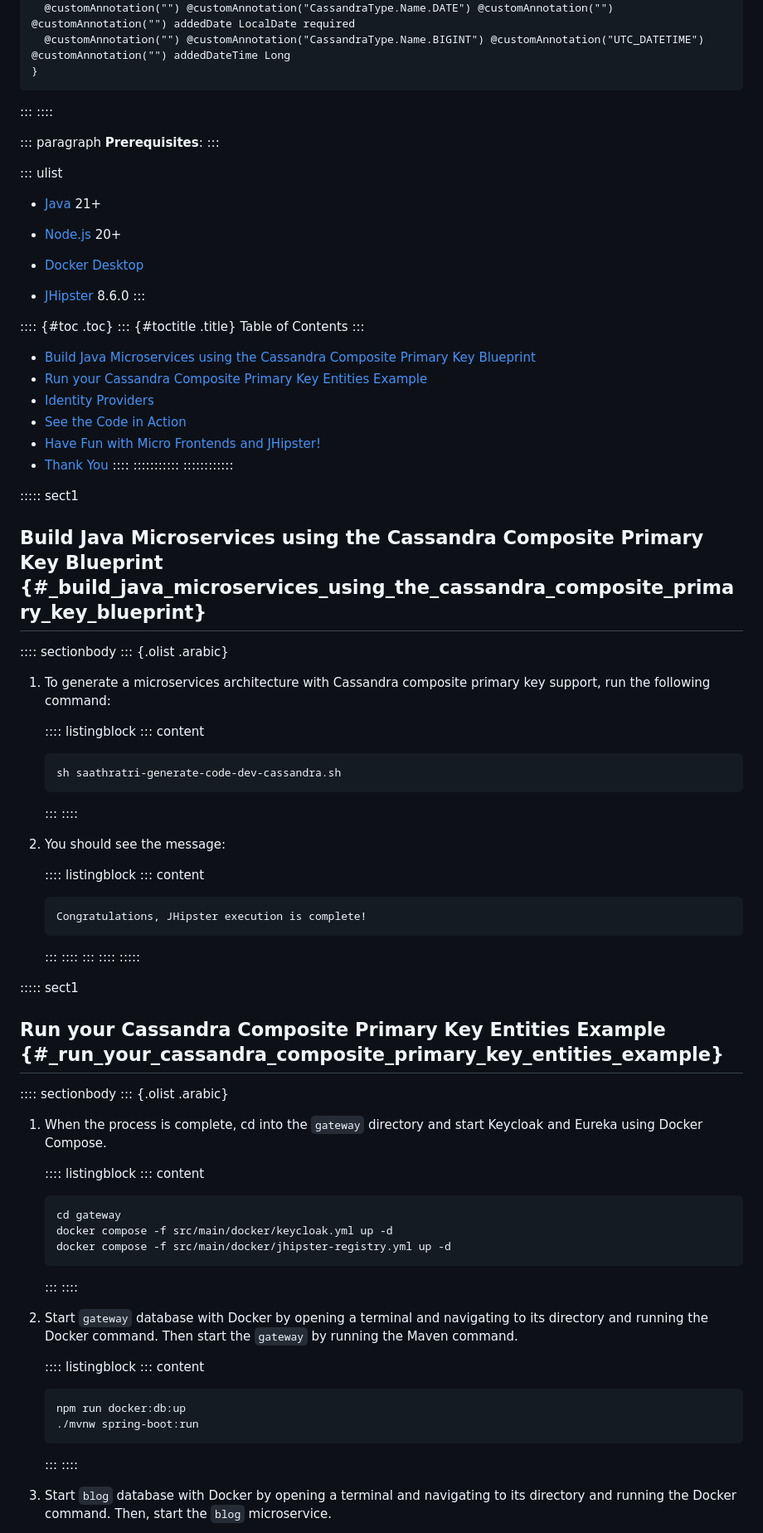
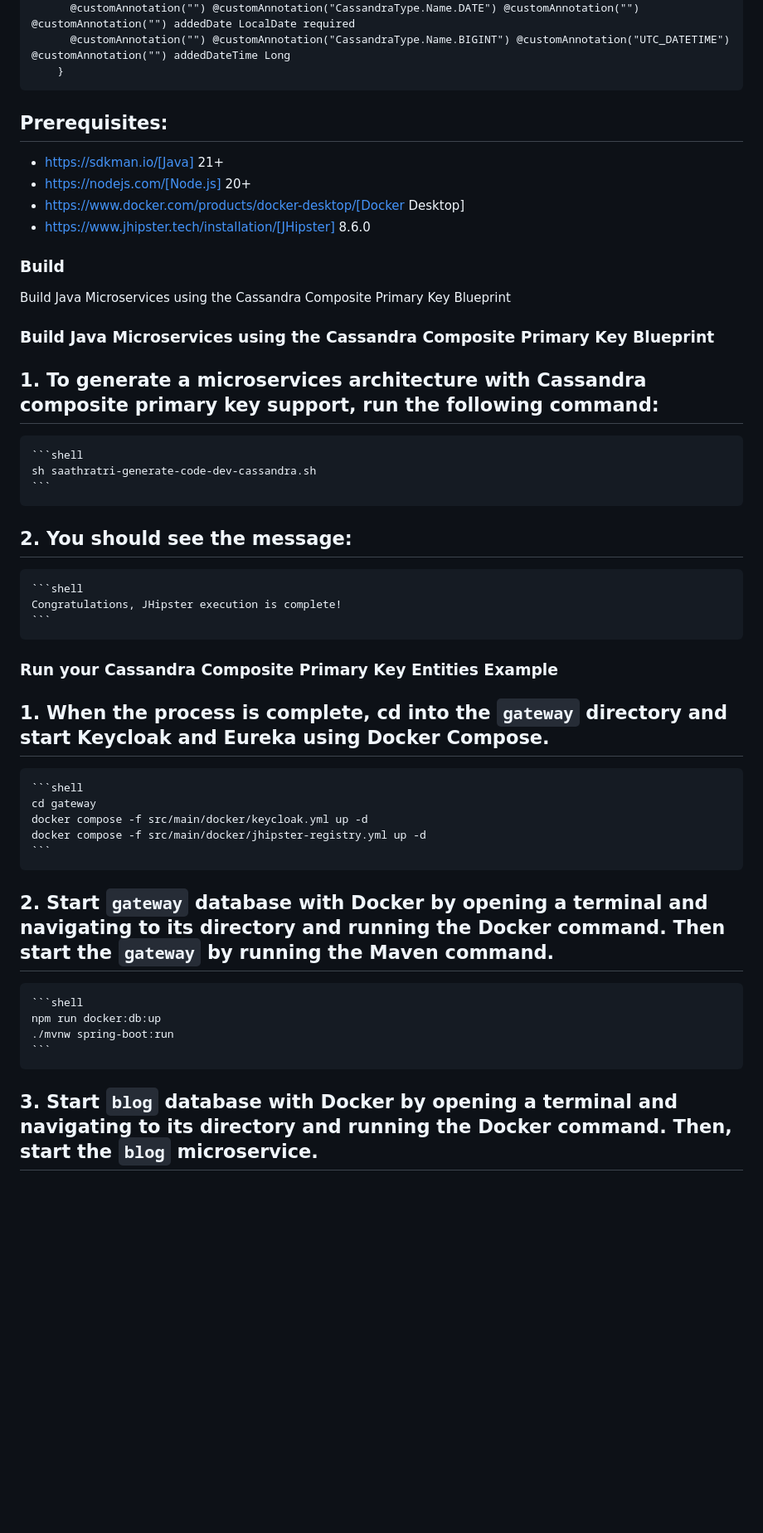
Before and after one commit to amarpatel-xx/jhipster-cassandra-composite-primary-key-example, a Markdown page: README.md, the part around the change printed below. Shown: that part at 83% size. Rendered like a GitHub page; blank space fills up the shorter version.

````diff
--- a/README.md
+++ b/README.md
@@ -57,102 +37,45 @@ utilizes also support CassandraType.Name.SET.
       @customAnnotation("") @customAnnotation("CassandraType.Name.DATE") @customAnnotation("") @customAnnotation("") addedDate LocalDate required
       @customAnnotation("") @customAnnotation("CassandraType.Name.BIGINT") @customAnnotation("UTC_DATETIME") @customAnnotation("") addedDateTime Long
     }
-:::
-::::
+```
 
-::: paragraph
-**Prerequisites**:
-:::
+## Prerequisites:
 
-::: ulist
--   [Java](https://sdkman.io/) 21+
+- https://sdkman.io/[Java] 21+
+- https://nodejs.com/[Node.js] 20+
+- https://www.docker.com/products/docker-desktop/[Docker Desktop]
+- https://www.jhipster.tech/installation/[JHipster] 8.6.0
 
--   [Node.js](https://nodejs.com/) 20+
+### Build
 
--   [Docker Desktop](https://www.docker.com/products/docker-desktop/)
+Build Java Microservices using the Cassandra Composite Primary Key Blueprint
 
--   [JHipster](https://www.jhipster.tech/installation/) 8.6.0
-:::
+### Build Java Microservices using the Cassandra Composite Primary Key Blueprint
 
-:::: {#toc .toc}
-::: {#toctitle .title}
-Table of Contents
-:::
-
--   [Build Java Microservices using the Cassandra Composite Primary Key
-    Blueprint](#_build_java_microservices_using_the_cassandra_composite_primary_key_blueprint)
--   [Run your Cassandra Composite Primary Key Entities
-    Example](#_run_your_cassandra_composite_primary_key_entities_example)
--   [Identity Providers](#_identity_providers)
--   [See the Code in Action](#_see_the_code_in_action)
--   [Have Fun with Micro Frontends and
-    JHipster!](#_have_fun_with_micro_frontends_and_jhipster)
--   [Thank You](#_thank_you)
-::::
-:::::::::::
-::::::::::::
-
-::::: sect1
-## Build Java Microservices using the Cassandra Composite Primary Key Blueprint {#_build_java_microservices_using_the_cassandra_composite_primary_key_blueprint}
-
-:::: sectionbody
-::: {.olist .arabic}
-1.  To generate a microservices architecture with Cassandra composite
-    primary key support, run the following command:
-
-    :::: listingblock
-    ::: content
-    ``` {.highlightjs .highlight}
+## 1. To generate a microservices architecture with Cassandra composite primary key support, run the following command:
+    ```shell
     sh saathratri-generate-code-dev-cassandra.sh
     ```
-    :::
-    ::::
 
-2.  You should see the message:
-
-    :::: listingblock
-    ::: content
-    ``` {.highlightjs .highlight}
+## 2. You should see the message:
+    ```shell
     Congratulations, JHipster execution is complete!
     ```
-    :::
-    ::::
-:::
-::::
-:::::
 
-::::: sect1
-## Run your Cassandra Composite Primary Key Entities Example {#_run_your_cassandra_composite_primary_key_entities_example}
+### Run your Cassandra Composite Primary Key Entities Example
 
-:::: sectionbody
-::: {.olist .arabic}
-1.  When the process is complete, cd into the `gateway` directory and
-    start Keycloak and Eureka using Docker Compose.
-
-    :::: listingblock
-    ::: content
-    ``` {.highlightjs .highlight}
+## 1.  When the process is complete, cd into the `gateway` directory and start Keycloak and Eureka using Docker Compose.
+    ```shell
     cd gateway
     docker compose -f src/main/docker/keycloak.yml up -d
     docker compose -f src/main/docker/jhipster-registry.yml up -d
     ```
-    :::
-    ::::
 
-2.  Start `gateway` database with Docker by opening a terminal and
-    navigating to its directory and running the Docker command. Then
-    start the `gateway` by running the Maven command.
-
-    :::: listingblock
-    ::: content
-    ``` {.highlightjs .highlight}
+## 2.  Start `gateway` database with Docker by opening a terminal and navigating to its directory and running the Docker command. Then start the `gateway` by running the Maven command.
+    ```shell
     npm run docker:db:up
     ./mvnw spring-boot:run
     ```
-    :::
-    ::::
 
-3.  Start `blog` database with Docker by opening a terminal and
-    navigating to its directory and running the Docker command. Then,
-    start the `blog` microservice.
+## 3.  Start `blog` database with Docker by opening a terminal and navigating to its directory and running the Docker command. Then, start the `blog` microservice.
 
````
Also changed, not shown: other parts of README.md (+41 -152 lines).
